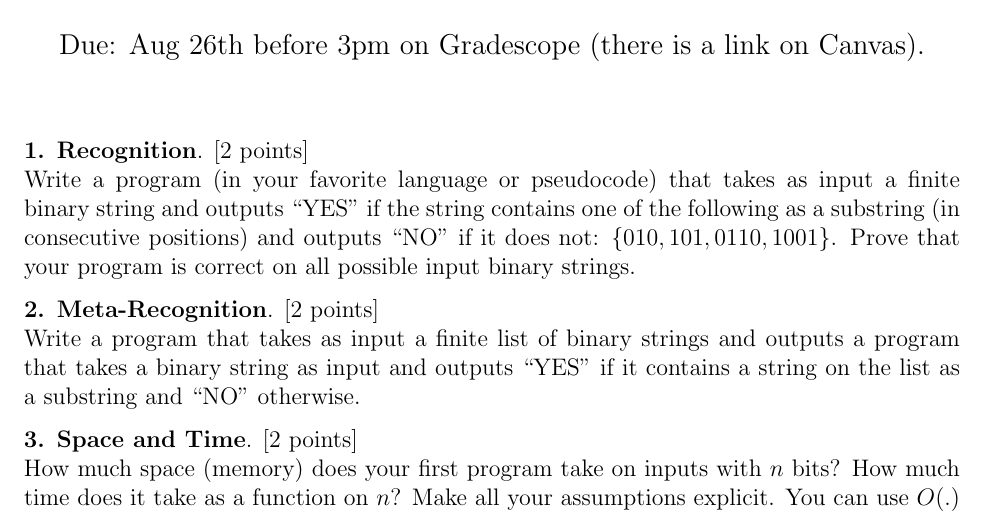
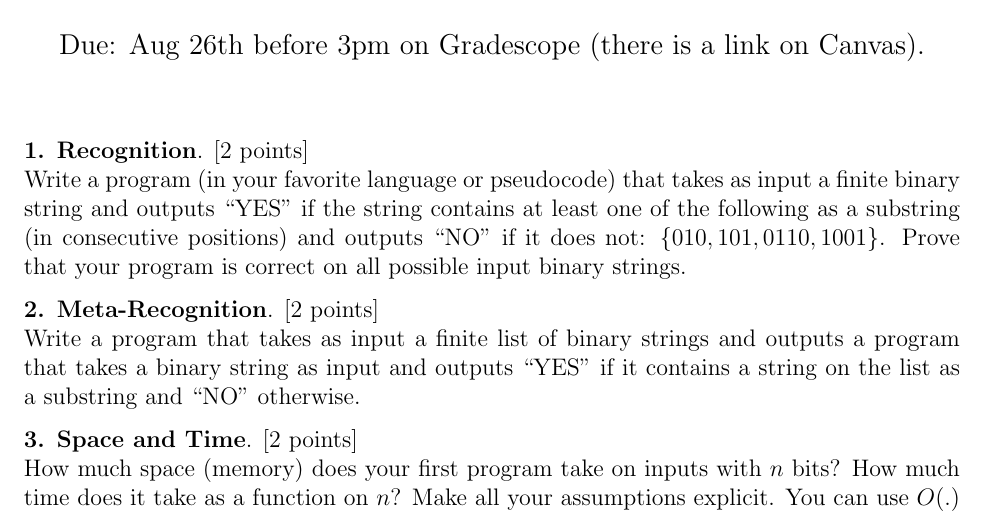
Before and after one commit to santoshv/santoshv.github.io, a LaTeX problem sheet (2019CS4510/HW1.tex): part of the page, cut so that both start at the same text. Compiled offline with pdfLaTeX.

Commit message:
at least

```diff
--- a/2019CS4510/HW1.tex
+++ b/2019CS4510/HW1.tex
@@ -30,7 +30,7 @@
 \maketitle
 
 \problem{1. Recognition}{2}
-Write a program (in your favorite language or pseudocode) that takes as input a finite binary string and outputs ``YES" if the string contains one of the following as a substring (in consecutive positions) and outputs ``NO" if it does not: $\{010, 101, 0110, 1001\}$. Prove that your program is correct on all possible input binary strings.
+Write a program (in your favorite language or pseudocode) that takes as input a finite binary string and outputs ``YES" if the string contains at least one of the following as a substring (in consecutive positions) and outputs ``NO" if it does not: $\{010, 101, 0110, 1001\}$. Prove that your program is correct on all possible input binary strings.
 
 \problem{2. Meta-Recognition}{2}
 Write a program that takes as input a finite list of binary strings and outputs a program that takes a binary string as input and outputs ``YES" if it contains a string on the list as a substring and ``NO" otherwise.
```
Also changed, not shown: 2019CS4510/HW1.pdf, 2 other files.
